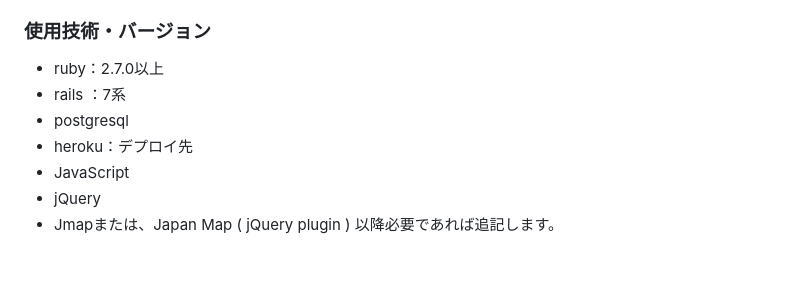
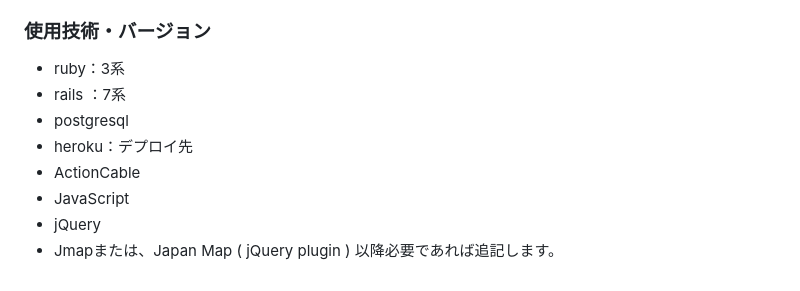
Before and after one commit to 38Ryu10-39/music_memory, a Markdown page: README.md, the part around the change. Drawn GitHub-style.

Commit message:
add: READMEの使用技術・バージョンにrubyのバージョンとactioncableの記載の追加

```diff
--- a/README.md
+++ b/README.md
@@ -50,10 +50,11 @@ music_memoryでは今まで聴いた音楽を年齢・地域と思い出を添
 * マルチ検索機能
 
 ### 使用技術・バージョン
-- ruby：2.7.0以上
+- ruby：3系
 - rails ：7系
 - postgresql
 - heroku：デプロイ先
+- ActionCable
 - JavaScript
 - jQuery
 - Jmapまたは、Japan Map ( jQuery plugin )
```
